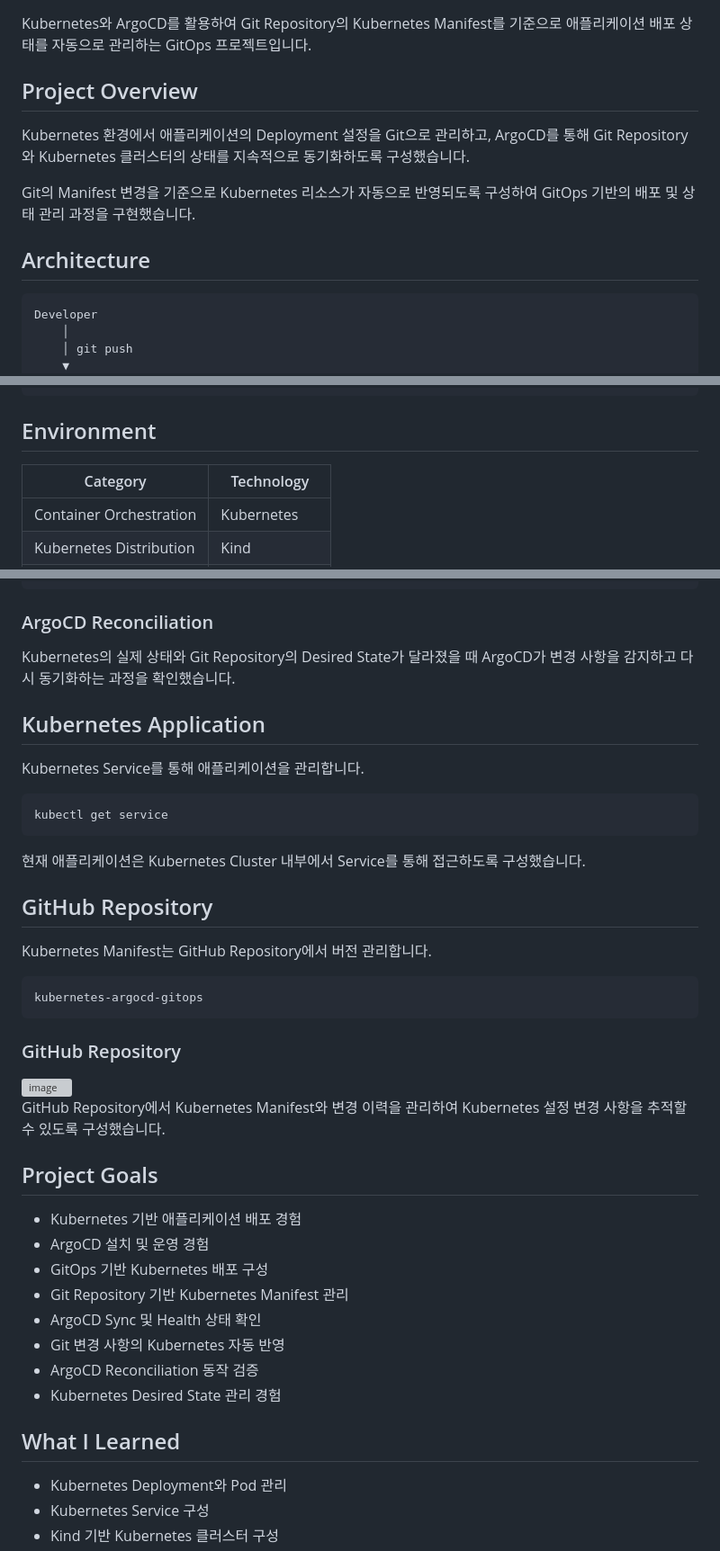
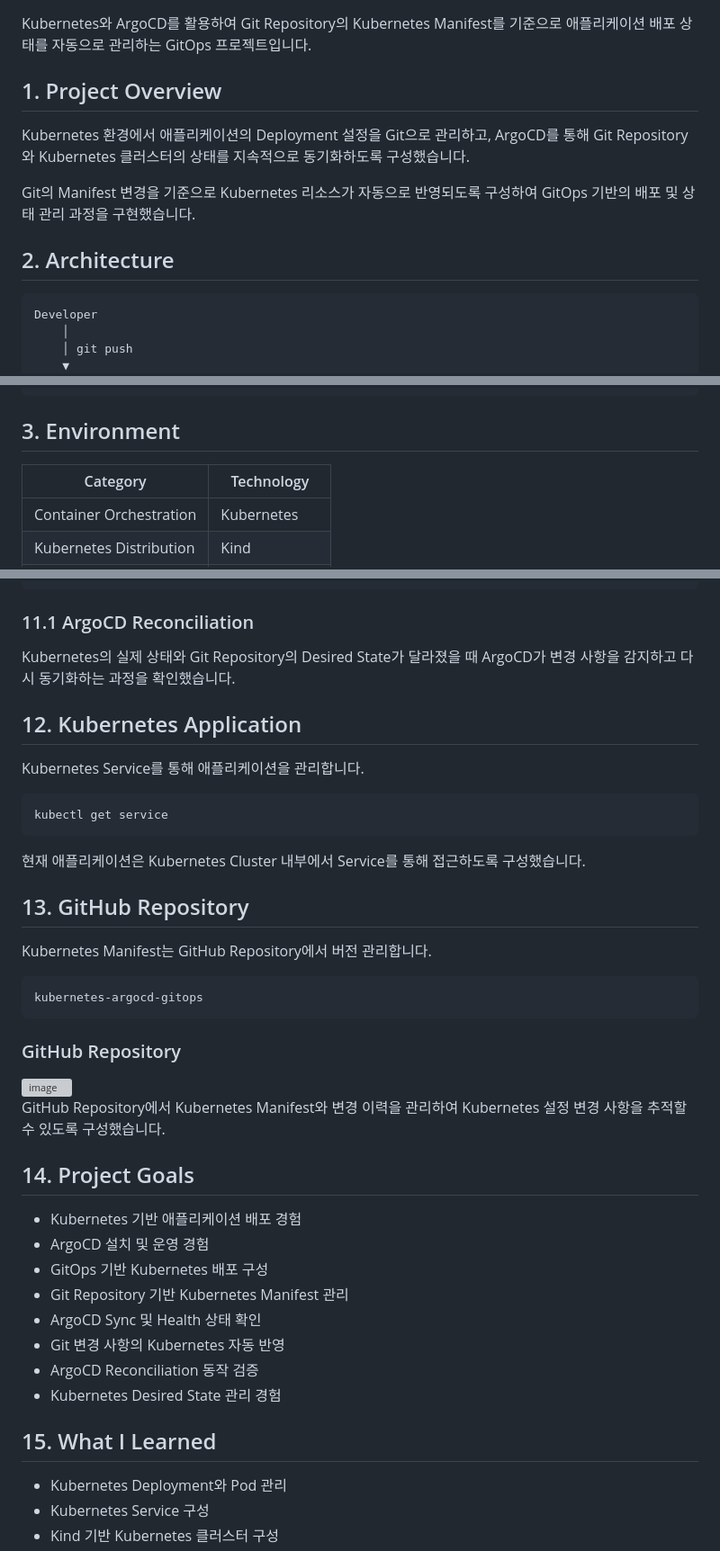
Before and after one commit to dpskst/kubernetes-argocd-gitops, a Markdown page: README.md, 3 parts joined by grey strips. Shown at 90% size. Rendered like a GitHub page; grey boxes are pictures that could not be loaded.

````diff
--- a/README.md
+++ b/README.md
@@ -2,13 +2,13 @@
 
 Kubernetes와 ArgoCD를 활용하여 Git Repository의 Kubernetes Manifest를 기준으로 애플리케이션 배포 상태를 자동으로 관리하는 GitOps 프로젝트입니다.
 
-## Project Overview
+## 1. Project Overview
 
 Kubernetes 환경에서 애플리케이션의 Deployment 설정을 Git으로 관리하고, ArgoCD를 통해 Git Repository와 Kubernetes 클러스터의 상태를 지속적으로 동기화하도록 구성했습니다.
 
 Git의 Manifest 변경을 기준으로 Kubernetes 리소스가 자동으로 반영되도록 구성하여 GitOps 기반의 배포 및 상태 관리 과정을 구현했습니다.
 
-## Architecture
+## 2. Architecture
 
 ```text
 Developer
@@ -30,7 +30,7 @@ Kubernetes Cluster
     └── Pods
 ```
 
-## Environment
+## 3. Environment
 
 | Category                | Technology     |
 | ----------------------- | -------------- |
@@ -232,12 +232,12 @@ Kubernetes
 replicas: 3
 ```
 
-### ArgoCD Reconciliation
+### 11.1 ArgoCD Reconciliation
 
 
 Kubernetes의 실제 상태와 Git Repository의 Desired State가 달라졌을 때 ArgoCD가 변경 사항을 감지하고 다시 동기화하는 과정을 확인했습니다.
 
-## Kubernetes Application
+## 12. Kubernetes Application
 
 Kubernetes Service를 통해 애플리케이션을 관리합니다.
 
@@ -247,7 +247,7 @@ kubectl get service
 
 현재 애플리케이션은 Kubernetes Cluster 내부에서 Service를 통해 접근하도록 구성했습니다.
 
-## GitHub Repository
+## 13. GitHub Repository
 
 Kubernetes Manifest는 GitHub Repository에서 버전 관리합니다.
 
@@ -262,7 +262,7 @@ kubernetes-argocd-gitops
 
 GitHub Repository에서 Kubernetes Manifest와 변경 이력을 관리하여 Kubernetes 설정 변경 사항을 추적할 수 있도록 구성했습니다.
 
-## Project Goals
+## 14. Project Goals
 
 * Kubernetes 기반 애플리케이션 배포 경험
 * ArgoCD 설치 및 운영 경험
@@ -273,7 +273,7 @@ GitHub Repository에서 Kubernetes Manifest와 변경 이력을 관리하여 Kub
 * ArgoCD Reconciliation 동작 검증
 * Kubernetes Desired State 관리 경험
 
-## What I Learned
+## 15. What I Learned
 
 * Kubernetes Deployment와 Pod 관리
 * Kubernetes Service 구성
````
Also changed, not shown: other parts of README.md (+9 -9 lines).
